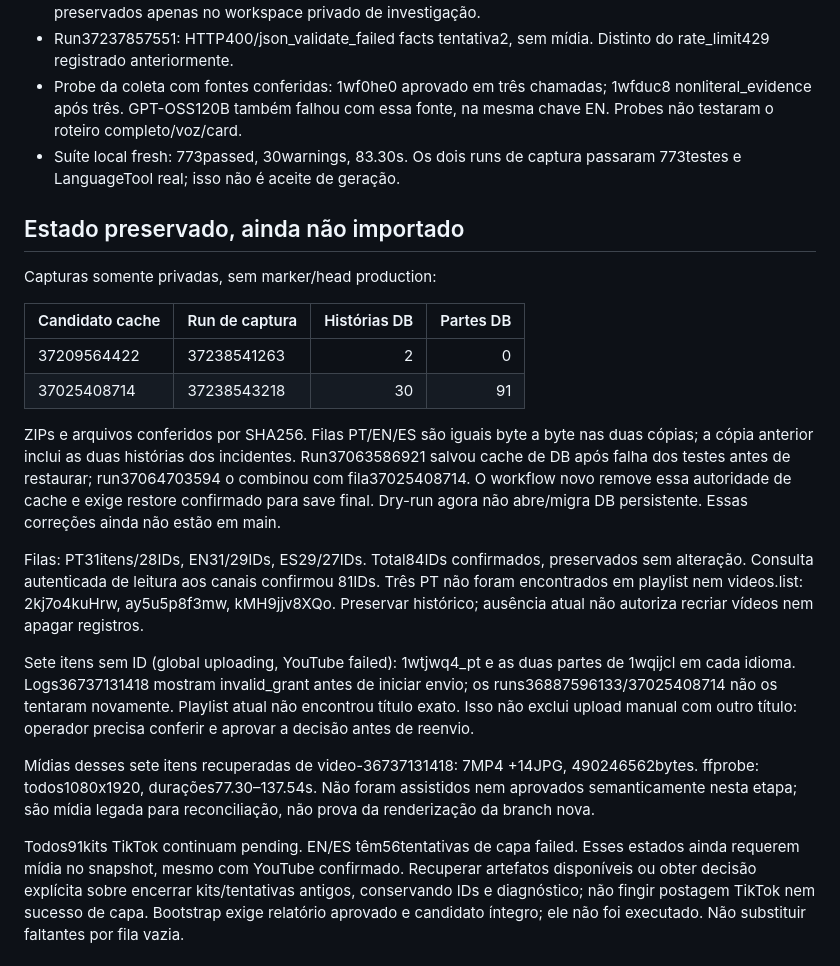
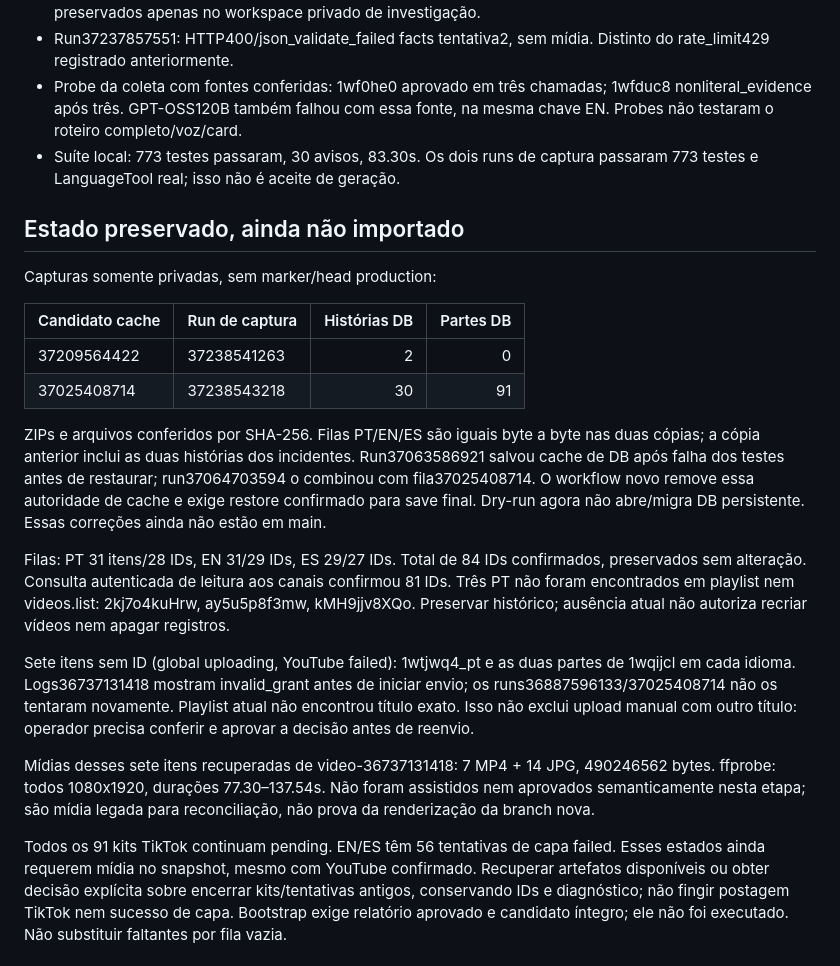
Before and after one commit to MoneyzxD/Automatic-Reddit-Git, a Markdown page: docs/RELIABILITY_STATUS.md, the part around the change. Drawn GitHub-style.

Commit message:
docs: tornar resumo operacional mais legivel

```diff
--- a/docs/RELIABILITY_STATUS.md
+++ b/docs/RELIABILITY_STATUS.md
@@ -15,8 +15,8 @@ ledger privado `.superpowers/sdd/2026-10-03-pipeline-reliability/progress.md`.
 - Probe da coleta com fontes conferidas: 1wf0he0 aprovado em três chamadas;
   1wfduc8 nonliteral_evidence após três. GPT-OSS120B também falhou com essa
   fonte, na mesma chave EN. Probes não testaram o roteiro completo/voz/card.
-- Suíte local fresh: 773passed, 30warnings, 83.30s. Os dois runs de captura
-  passaram 773testes e LanguageTool real; isso não é aceite de geração.
+- Suíte local: 773 testes passaram, 30 avisos, 83.30s. Os dois runs de captura
+  passaram 773 testes e LanguageTool real; isso não é aceite de geração.
 
 ## Estado preservado, ainda não importado
 
@@ -27,16 +27,16 @@ Capturas somente privadas, sem marker/head production:
 | 37209564422 | 37238541263 | 2 | 0 |
 | 37025408714 | 37238543218 | 30 | 91 |
 
-ZIPs e arquivos conferidos por SHA256. Filas PT/EN/ES são iguais byte a byte
+ZIPs e arquivos conferidos por SHA-256. Filas PT/EN/ES são iguais byte a byte
 nas duas cópias; a cópia anterior inclui as duas histórias dos incidentes.
 Run37063586921 salvou cache de DB após falha dos testes antes de restaurar;
 run37064703594 o combinou com fila37025408714. O workflow novo remove essa
 autoridade de cache e exige restore confirmado para save final. Dry-run agora
 não abre/migra DB persistente. Essas correções ainda não estão em main.
 
-Filas: PT31itens/28IDs, EN31/29IDs, ES29/27IDs. Total84IDs confirmados,
+Filas: PT 31 itens/28 IDs, EN 31/29 IDs, ES 29/27 IDs. Total de 84 IDs confirmados,
 preservados sem alteração. Consulta autenticada de leitura aos canais confirmou
-81IDs. Três PT não foram encontrados em playlist nem videos.list:
+81 IDs. Três PT não foram encontrados em playlist nem videos.list:
 2kj7o4kuHrw, ay5u5p8f3mw, kMH9jjv8XQo. Preservar histórico; ausência atual
 não autoriza recriar vídeos nem apagar registros.
 
@@ -46,12 +46,12 @@ de iniciar envio; os runs36887596133/37025408714 não os tentaram novamente.
 Playlist atual não encontrou título exato. Isso não exclui upload manual com
 outro título: operador precisa conferir e aprovar a decisão antes de reenvio.
 
-Mídias desses sete itens recuperadas de video-36737131418: 7MP4 +14JPG,
-490246562bytes. ffprobe: todos1080x1920, durações77.30–137.54s. Não foram
+Mídias desses sete itens recuperadas de video-36737131418: 7 MP4 + 14 JPG,
+490246562 bytes. ffprobe: todos 1080x1920, durações 77.30–137.54s. Não foram
 assistidos nem aprovados semanticamente nesta etapa; são mídia legada para
 reconciliação, não prova da renderização da branch nova.
 
-Todos91kits TikTok continuam pending. EN/ES têm56tentativas de capa failed.
+Todos os 91 kits TikTok continuam pending. EN/ES têm 56 tentativas de capa failed.
 Esses estados ainda requerem mídia no snapshot, mesmo com YouTube confirmado.
 Recuperar artefatos disponíveis ou obter decisão explícita sobre encerrar
 kits/tentativas antigos, conservando IDs e diagnóstico; não fingir postagem
```
